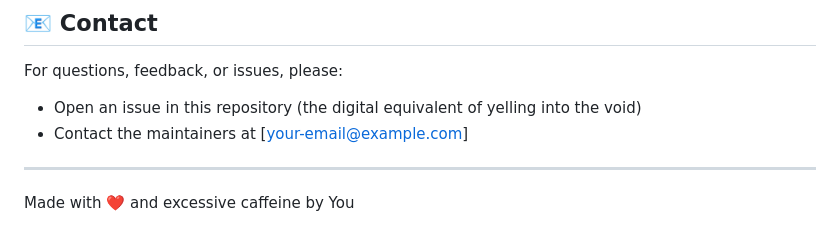
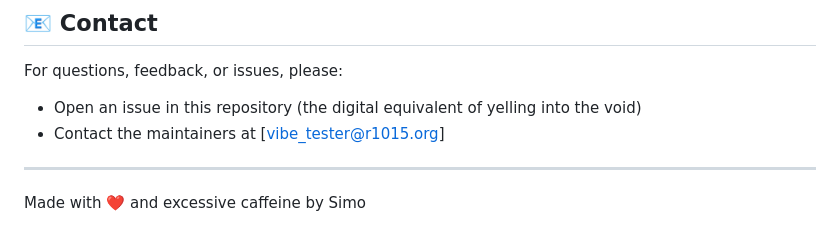
Before and after one commit to firetix/vibe-coding-penetration-tester, a Markdown page: README.md, the part around the change. Drawn GitHub-style.

```diff
--- a/README.md
+++ b/README.md
@@ -176,7 +176,7 @@ This tool is intended for security professionals and researchers. Always obtain
 
 For questions, feedback, or issues, please:
 - Open an issue in this repository (the digital equivalent of yelling into the void)
-- Contact the maintainers at [your-email@example.com]
+- Contact the maintainers at [vibe_tester@r1015.org]
 
 ---
-Made with ❤️ and excessive caffeine by You
+Made with ❤️ and excessive caffeine by Simo
```
